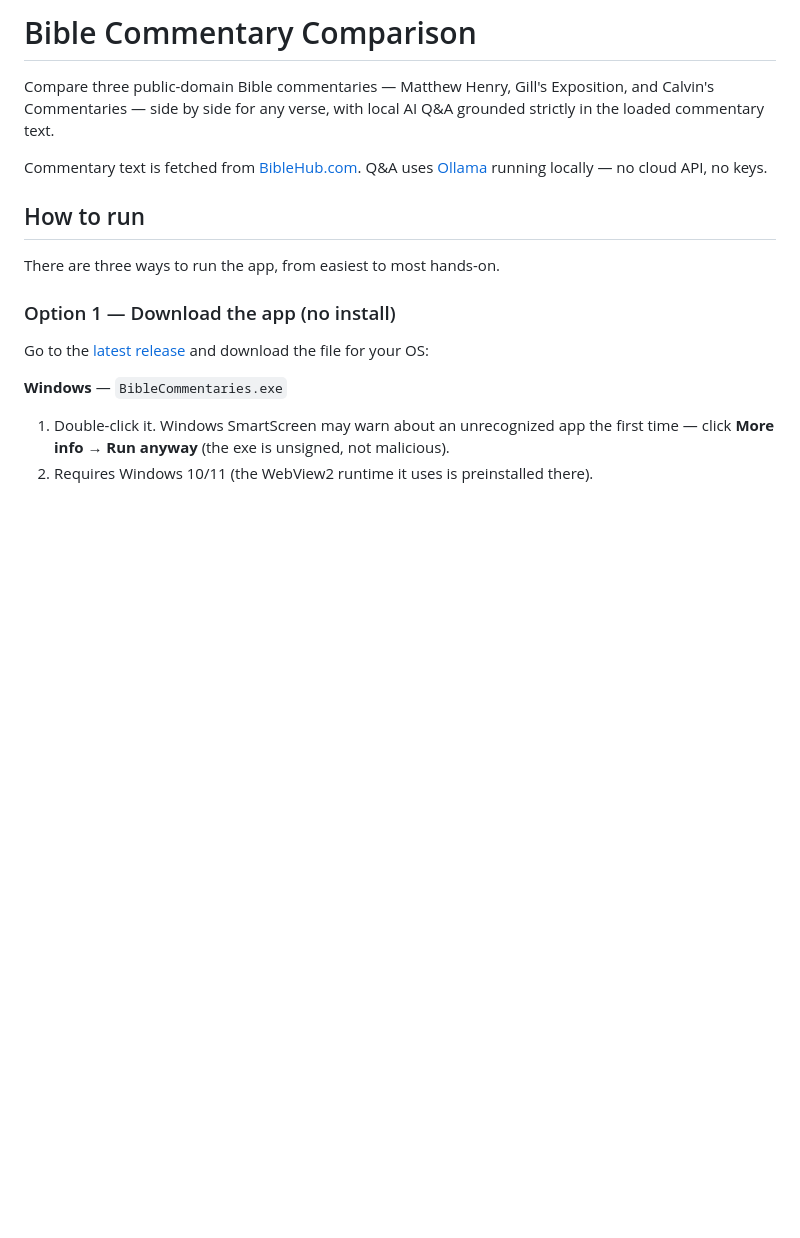
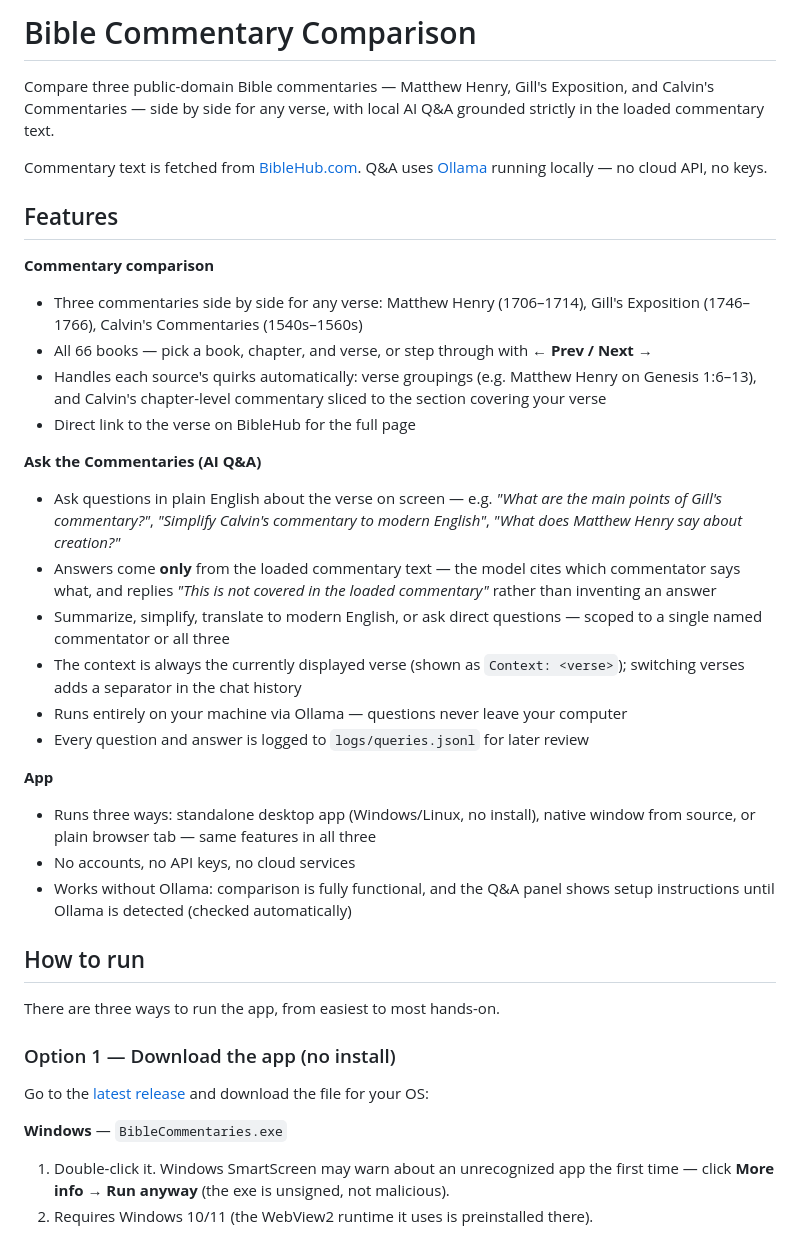
Before and after one commit to joshuaaraj/bible-commentaries, a Markdown page: README.md, the part around the change. Rendered like a GitHub page; blank space fills up the shorter version.

Commit message:
Add a features section to the README
Co-Authored-By: Claude Fable 5 <noreply@anthropic.com>

```diff
--- a/README.md
+++ b/README.md
@@ -6,6 +6,38 @@ in the loaded commentary text.
 
 Commentary text is fetched from [BibleHub.com](https://biblehub.com). Q&A uses
 [Ollama](https://ollama.com) running locally — no cloud API, no keys.
+
+## Features
+
+**Commentary comparison**
+- Three commentaries side by side for any verse: Matthew Henry (1706–1714),
+  Gill's Exposition (1746–1766), Calvin's Commentaries (1540s–1560s)
+- All 66 books — pick a book, chapter, and verse, or step through with **← Prev / Next →**
+- Handles each source's quirks automatically: verse groupings (e.g. Matthew Henry on
+  Genesis 1:6–13), and Calvin's chapter-level commentary sliced to the section covering
+  your verse
+- Direct link to the verse on BibleHub for the full page
+
+**Ask the Commentaries (AI Q&A)**
+- Ask questions in plain English about the verse on screen — e.g. *"What are the main
+  points of Gill's commentary?"*, *"Simplify Calvin's commentary to modern English"*,
+  *"What does Matthew Henry say about creation?"*
+- Answers come **only** from the loaded commentary text — the model cites which
+  commentator says what, and replies *"This is not covered in the loaded commentary"*
+  rather than inventing an answer
+- Summarize, simplify, translate to modern English, or ask direct questions —
+  scoped to a single named commentator or all three
+- The context is always the currently displayed verse (shown as `Context: <verse>`);
+  switching verses adds a separator in the chat history
+- Runs entirely on your machine via Ollama — questions never leave your computer
+- Every question and answer is logged to `logs/queries.jsonl` for later review
+
+**App**
+- Runs three ways: standalone desktop app (Windows/Linux, no install), native window
+  from source, or plain browser tab — same features in all three
+- No accounts, no API keys, no cloud services
+- Works without Ollama: comparison is fully functional, and the Q&A panel shows
+  setup instructions until Ollama is detected (checked automatically)
 
 ## How to run
 
```
